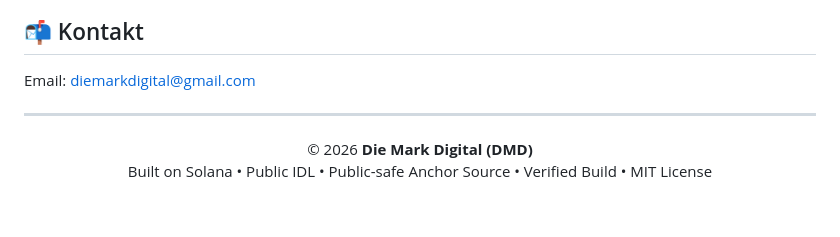
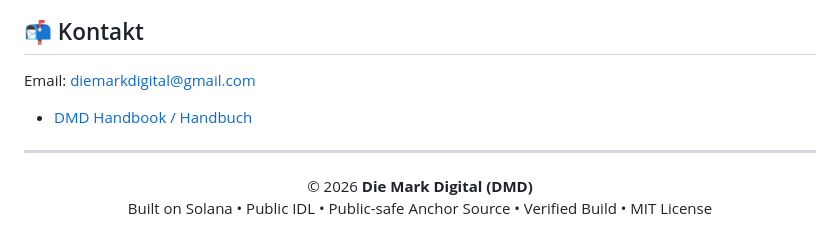
Before and after one commit to LongosBongos/DMD-Allocatetd, a Markdown page: README.md, the part around the change. GitHub-like rendering; blank space fills up the shorter version.

Commit message:
Update README.md HAndbook

```diff
--- a/README.md
+++ b/README.md
@@ -208,7 +208,7 @@ Technical changes, market movements, third-party failures, smart contract risks
 ## 📬 Kontakt
 
 Email: [diemarkdigital@gmail.com](mailto:diemarkdigital@gmail.com)
-
+- [DMD Handbook / Handbuch](./DMD_Handbuch_Die_Mark_Digital_DE_EN_FR.pdf)
 ---
 
 <p align="center">
```
